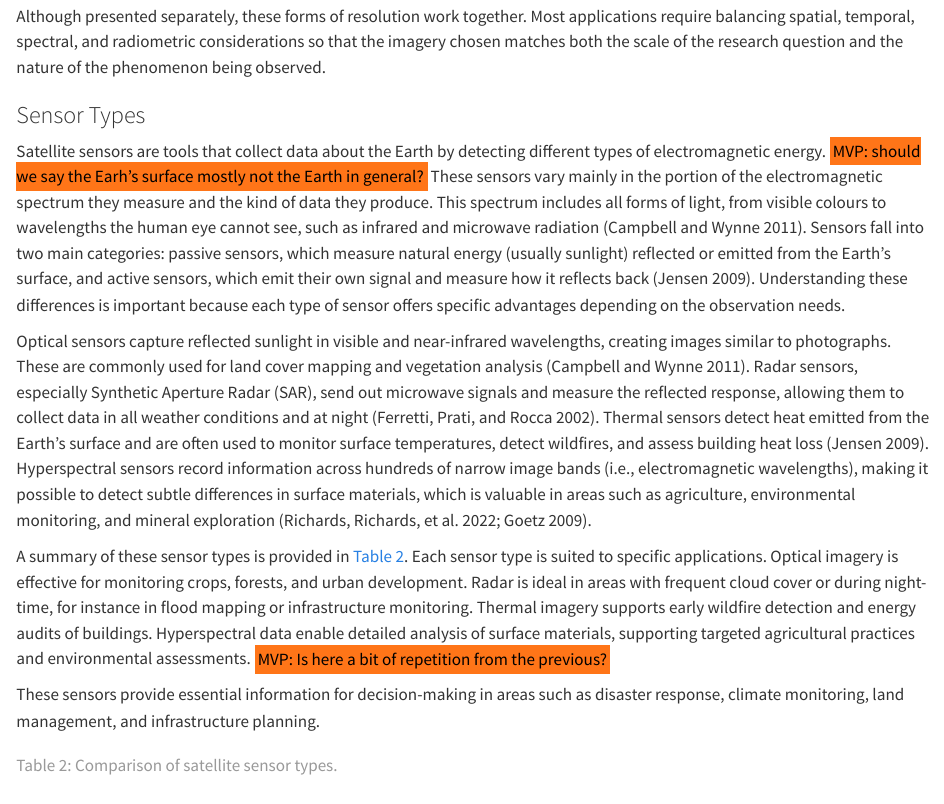
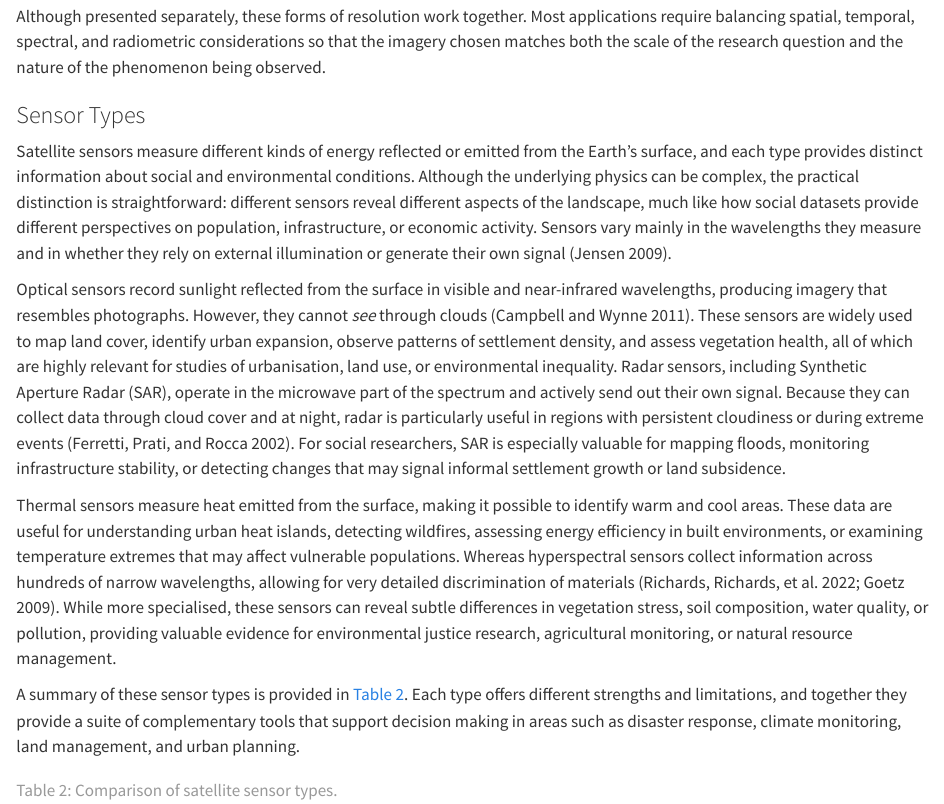
Before and after one commit to Imago-SDRUK/book-of-imagery, a Quarto document (chapters/image-data.qmd): the page in a window 1100 px wide, from 3700 px down. Rendered offline with R 4.5, knitr and Pandoc in place of Quarto, with nearby package versions.

Commit message:
Update image-data.qmd
Addressed the following comments and suggestions:

Completed
MVP: Use Earth surface rather than Earth.

Ongoing
MVP: Some repetition from previous section. – Still working on this.

```diff
--- a/chapters/image-data.qmd
+++ b/chapters/image-data.qmd
@@ -63,13 +63,14 @@ Although presented separately, these forms of resolution work together. Most app
 
 ### Sensor Types
 
-Satellite sensors are tools that collect data about the Earth by detecting different types of electromagnetic energy. [MVP: should we say the Earh's surface mostly not the Earth in general?]{.mark} These sensors vary mainly in the portion of the electromagnetic spectrum they measure and the kind of data they produce. This spectrum includes all forms of light, from visible colours to wavelengths the human eye cannot see, such as infrared and microwave radiation [@campbell2011introduction]. Sensors fall into two main categories: passive sensors, which measure natural energy (usually sunlight) reflected or emitted from the Earth's surface, and active sensors, which emit their own signal and measure how it reflects back [@jensen2009remote]. Understanding these differences is important because each type of sensor offers specific advantages depending on the observation needs.
+Satellite sensors measure different kinds of energy reflected or emitted from the Earth’s surface, and each type provides distinct information about social and environmental conditions. Although the underlying physics can be complex, the practical distinction is straightforward: different sensors reveal different aspects of the landscape, much like how social datasets provide different perspectives on population, infrastructure, or economic activity. Sensors vary mainly in the wavelengths they measure and in whether they rely on external illumination or generate their own signal [@jensen2009remote].
 
-Optical sensors capture reflected sunlight in visible and near-infrared wavelengths, creating images similar to photographs. These are commonly used for land cover mapping and vegetation analysis [@campbell2011introduction]. Radar sensors, especially Synthetic Aperture Radar (SAR), send out microwave signals and measure the reflected response, allowing them to collect data in all weather conditions and at night [@ferretti2002permanent]. Thermal sensors detect heat emitted from the Earth’s surface and are often used to monitor surface temperatures, detect wildfires, and assess building heat loss [@jensen2009remote]. Hyperspectral sensors record information across hundreds of narrow image bands (i.e., electromagnetic wavelengths), making it possible to detect subtle differences in surface materials, which is valuable in areas such as agriculture, environmental monitoring, and mineral exploration [@richards2022remote; @goetz2009three].
+Optical sensors record sunlight reflected from the surface in visible and near-infrared wavelengths, producing imagery that resembles photographs. However, they cannot *see* through clouds [@campbell2011introduction]. These sensors are widely used to map land cover, identify urban expansion, observe patterns of settlement density, and assess vegetation health, all of which are highly relevant for studies of urbanisation, land use, or environmental inequality. Radar sensors, including Synthetic Aperture Radar (SAR), operate in the microwave part of the spectrum and actively send out their own signal. Because they can collect data through cloud cover and at night, radar is particularly useful in regions with persistent cloudiness or during extreme events [@ferretti2002permanent]. For social researchers, SAR is especially valuable for mapping floods, monitoring infrastructure stability, or detecting changes that may signal informal settlement growth or land subsidence.
 
-A summary of these sensor types is provided in @tbl-sensor_types. Each sensor type is suited to specific applications. Optical imagery is effective for monitoring crops, forests, and urban development. Radar is ideal in areas with frequent cloud cover or during night-time, for instance in flood mapping or infrastructure monitoring. Thermal imagery supports early wildfire detection and energy audits of buildings. Hyperspectral data enable detailed analysis of surface materials, supporting targeted agricultural practices and environmental assessments. [MVP: Is here a bit of repetition from the previous?]{.mark}
+Thermal sensors measure heat emitted from the surface, making it possible to identify warm and cool areas. These data are useful for understanding urban heat islands, detecting wildfires, assessing energy efficiency in built environments, or examining temperature extremes that may affect vulnerable populations. Whereas hyperspectral sensors collect information across hundreds of narrow wavelengths, allowing for very detailed discrimination of materials [@richards2022remote; @goetz2009three]. While more specialised, these sensors can reveal subtle differences in vegetation stress, soil composition, water quality, or pollution, providing valuable evidence for environmental justice research, agricultural monitoring, or natural resource management.
 
-These sensors provide essential information for decision-making in areas such as disaster response, climate monitoring, land management, and infrastructure planning.
+A summary of these sensor types is provided in @tbl-sensor_types. Each type offers different strengths and limitations, and together they provide a suite of complementary tools that support decision making in areas such as disaster response, climate monitoring, land management, and urban planning.
+
 
 | **Attribute** | **Optical** (e.g. Landsat 8 OLI) | **Radar** (e.g. Sentinel-1 SAR) | **Thermal** (e.g. MODIS, ECOSTRESS) | **Hyperspectral** (e.g. EO-1 Hyperion) |
 |---------------|---------------|---------------|---------------|---------------|
```
